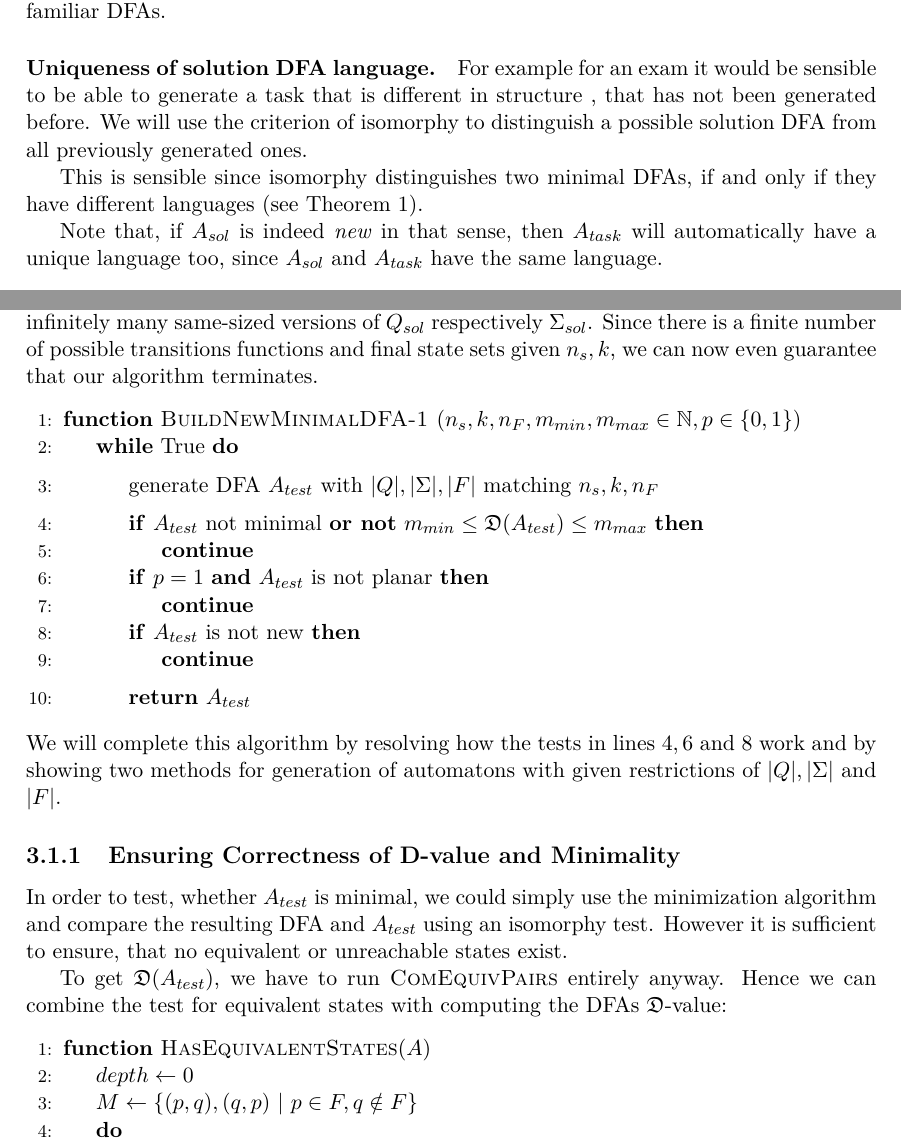
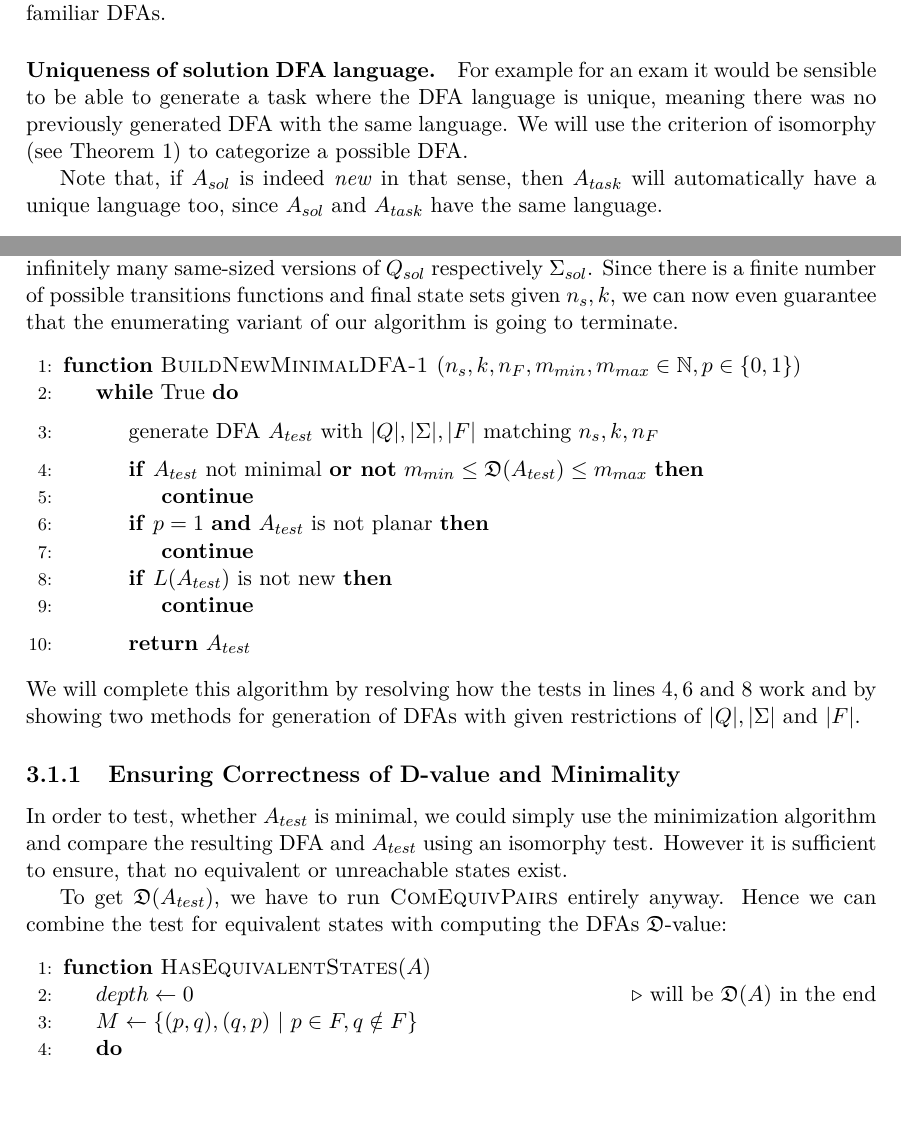
Before and after one commit to bt701607/Automatic-Generation-of-DFA-Minimization-Problems, a LaTeX thesis (thesis/thesis.tex, which reads thesis/chapters/2-problem-definition.tex, thesis/chapters/3-build-minimal-dfas.tex): two parts of pages 11 and 14 of 33, joined at a grey line, cut so that both start at the same text, the shorter picture padded with empty space. Compiled offline with pdfLaTeX.

Commit message:
Further revision.

```diff
--- a/thesis/chapters/2-problem-definition.tex
+++ b/thesis/chapters/2-problem-definition.tex
@@ -341,9 +341,7 @@ Most DFAs in teaching have about 1 to 3 final states, so being able to set a num
 
 \paragraph*{Uniqueness of solution DFA language.}
 
-For example for an exam it would be sensible to be able to generate a task that is different in structure  , that has not been generated before. We will use the criterion of isomorphy to distinguish a possible solution DFA from all previously generated ones.
-
-This is sensible since isomorphy distinguishes two minimal DFAs, if and only if they have different languages (see Theorem~\ref{ch:2:thm:uniq-ism}).
+For example for an exam it would be sensible to be able to generate a task where the DFA language is unique, meaning there was no previously generated DFA with the same language. We will use the criterion of isomorphy (see Theorem~\ref{ch:2:thm:uniq-ism}) to categorize a possible DFA.
 
 Note that, if $A_{sol}$ is indeed \emph{new} in that sense, then $A_{task}$ will automatically have a unique language too, since $A_{sol}$ and $A_{task}$ have the same language.
 
--- a/thesis/chapters/3-build-minimal-dfas.tex
+++ b/thesis/chapters/3-build-minimal-dfas.tex
@@ -35,7 +35,7 @@ We describe a procedure that is essentially a \emph{rejection algorithm} adjuste
 
 Firstly a \emph{test} DFA $A_{test}$ is generated by use of either randomness or enumeration. Alphabet size and number of (final) states will already be correct. On this DFA then tests will be executed, to check if it is minimal, planar (if wished) and new. If this is the case, $A_{test}$ will be returned, if not, new test DFAs are generated until all tests pass.
 
-A note on the search space. If we would not restrict ourselves to $Q_{sol} = [[\nSO]]$ and $\Sigma_{sol} = [[\kAL]]$, then for a given number of states and symbols, the number of possible state sets and alphabets would be infinite. This way however we do not have to iterate through infinitely many same-sized versions of $Q_{sol}$ respectively $\Sigma_{sol}$. Since there is a finite number of possible transitions functions and final state sets given $\nSO, \kAL$, we can now even guarantee that our algorithm terminates.
+A note on the search space. If we would not restrict ourselves to $Q_{sol} = [[\nSO]]$ and $\Sigma_{sol} = [[\kAL]]$, then for a given number of states and symbols, the number of possible state sets and alphabets would be infinite. This way however we do not have to iterate through infinitely many same-sized versions of $Q_{sol}$ respectively $\Sigma_{sol}$. Since there is a finite number of possible transitions functions and final state sets given $\nSO, \kAL$, we can now even guarantee that the enumerating variant of our algorithm is going to terminate.
 
 \vspace{0.2cm}
 \begin{algorithmic}[1]
@@ -56,7 +56,7 @@
 				\State \textbf{continue}
 			\EndIf
 
-			\If {$A_{test}$ is not new}
+			\If {$L(A_{test})$ is not new}
 				\State \textbf{continue}
 			\EndIf
 
@@ -67,7 +67,7 @@
 	\EndFunction
 \end{algorithmic}
 \vspace{0.2cm}
-We will complete this algorithm by resolving how the tests in lines $4, 6$ and $8$ work and by showing two methods for generation of automatons with given restrictions of $|Q|, |\Sigma|$ and $|F|$.
+We will complete this algorithm by resolving how the tests in lines $4, 6$ and $8$ work and by showing two methods for generation of DFAs with given restrictions of $|Q|, |\Sigma|$ and $|F|$.
 
 \subsection{Ensuring Correctness of D-value and Minimality}
 
@@ -77,7 +77,7 @@ To get $\mmD(A_{test})$, we have to run \CompDist\ entirely anyway. Hence we can
 \vspace{0.2cm}
 \begin{algorithmic}[1]
 	\Function{HasEquivalentStates}{$A$}
-		\State $depth \gets 0$
+		\State $depth \gets 0$ \Comment{will be $\mmD(A)$ in the end}
 		\State $M \gets \{ (p,q), (q,p)\ |\ p \in F, q \notin F \}$
 		\Do
 			\State $depth \gets depth + 1$
```
Also changed, not shown: thesis/thesis.pdf, thesis/chapters/2-problem-definition.tex (4 more changed lines), thesis/chapters/3-build-minimal-dfas.tex (8 more changed lines).
